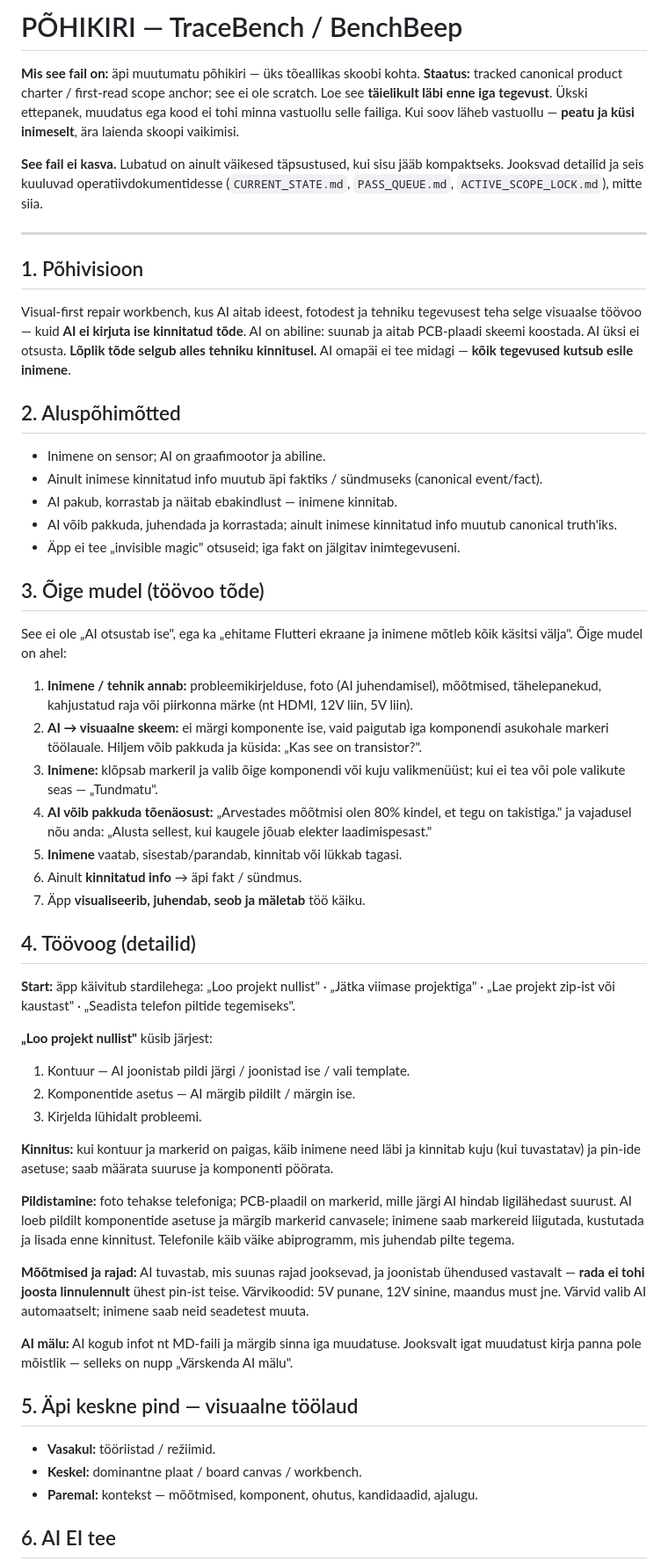
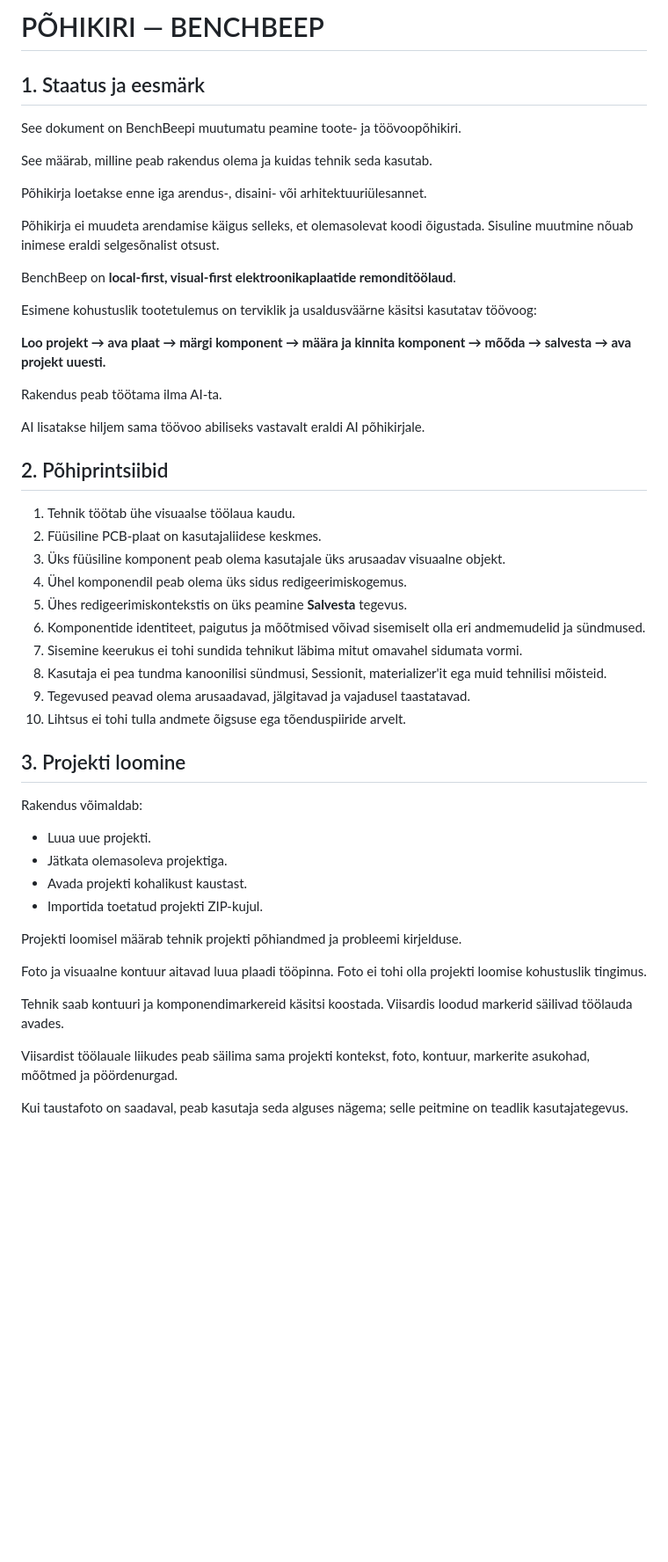
Before and after one commit to Fuuduuu/TraceBench, a Markdown page: docs/POHIKIRI.md, the part around one of its changes. Shown at 88% size. GitHub-like rendering; blank space fills up the shorter version.

Commit message:
docs: establish manual-first and AI product charters

```diff
--- a/docs/POHIKIRI.md
+++ b/docs/POHIKIRI.md
@@ -1,81 +1,54 @@
-# PÕHIKIRI — TraceBench / BenchBeep
+# PÕHIKIRI — BENCHBEEP
 
-**Mis see fail on:** äpi muutumatu põhikiri — üks tõeallikas skoobi kohta.
-**Staatus:** tracked canonical product charter / first-read scope anchor; see ei ole scratch.
-Loe see **täielikult läbi enne iga tegevust**. Ükski ettepanek, muudatus ega kood
-ei tohi minna vastuollu selle failiga. Kui soov läheb vastuollu — **peatu ja küsi
-inimeselt**, ära laienda skoopi vaikimisi.
+## 1. Staatus ja eesmärk
 
-**See fail ei kasva.** Lubatud on ainult väikesed täpsustused, kui sisu jääb
-kompaktseks. Jooksvad detailid ja seis kuuluvad operatiivdokumentidesse
-(`CURRENT_STATE.md`, `PASS_QUEUE.md`, `ACTIVE_SCOPE_LOCK.md`), mitte siia.
+See dokument on BenchBeepi muutumatu peamine toote- ja töövoopõhikiri.
 
----
+See määrab, milline peab rakendus olema ja kuidas tehnik seda kasutab.
 
-## 1. Põhivisioon
+Põhikirja loetakse enne iga arendus-, disaini- või arhitektuuriülesannet.
 
-Visual-first repair workbench, kus AI aitab ideest, fotodest ja tehniku tegevusest
-teha selge visuaalse töövoo — kuid **AI ei kirjuta ise kinnitatud tõde**. AI on
-abiline: suunab ja aitab PCB-plaadi skeemi koostada. AI üksi ei otsusta. **Lõplik
-tõde selgub alles tehniku kinnitusel.** AI omapäi ei tee midagi — **kõik tegevused
-kutsub esile inimene**.
+Põhikirja ei muudeta arendamise käigus selleks, et olemasolevat koodi õigustada. Sisuline muutmine nõuab inimese eraldi selgesõnalist otsust.
 
-## 2. Aluspõhimõtted
+BenchBeep on **local-first, visual-first elektroonikaplaatide remonditöölaud**.
 
-- Inimene on sensor; AI on graafimootor ja abiline.
-- Ainult inimese kinnitatud info muutub äpi faktiks / sündmuseks (canonical event/fact).
-- AI pakub, korrastab ja näitab ebakindlust — inimene kinnitab.
-- AI võib pakkuda, juhendada ja korrastada; ainult inimese kinnitatud info muutub canonical truth'iks.
-- Äpp ei tee „invisible magic" otsuseid; iga fakt on jälgitav inimtegevuseni.
+Esimene kohustuslik tootetulemus on terviklik ja usaldusväärne käsitsi kasutatav töövoog:
 
-## 3. Õige mudel (töövoo tõde)
+**Loo projekt → ava plaat → märgi komponent → määra ja kinnita komponent → mõõda → salvesta → ava projekt uuesti.**
 
-See ei ole „AI otsustab ise", ega ka „ehitame Flutteri ekraane ja inimene mõtleb
-kõik käsitsi välja". Õige mudel on ahel:
+Rakendus peab töötama ilma AI-ta.
 
-1. **Inimene / tehnik annab:** probleemikirjelduse, foto (AI juhendamisel),
-   mõõtmised, tähelepanekud, kahjustatud raja või piirkonna märke (nt HDMI, 12V liin, 5V liin).
-2. **AI → visuaalne skeem:** ei märgi komponente ise, vaid paigutab iga komponendi
-   asukohale markeri töölauale. Hiljem võib pakkuda ja küsida: „Kas see on transistor?".
-3. **Inimene:** klõpsab markeril ja valib õige komponendi või kuju valikmenüüst;
-   kui ei tea või pole valikute seas — „Tundmatu".
-4. **AI võib pakkuda tõenäosust:** „Arvestades mõõtmisi olen 80% kindel, et tegu on
-   takistiga." ja vajadusel nõu anda: „Alusta sellest, kui kaugele jõuab elekter laadimispesast."
-5. **Inimene** vaatab, sisestab/parandab, kinnitab või lükkab tagasi.
-6. Ainult **kinnitatud info** → äpi fakt / sündmus.
-7. Äpp **visualiseerib, juhendab, seob ja mäletab** töö käiku.
+AI lisatakse hiljem sama töövoo abiliseks vastavalt eraldi AI põhikirjale.
 
-## 4. Töövoog (detailid)
+## 2. Põhiprintsiibid
 
-**Start:** äpp käivitub stardilehega: „Loo projekt nullist" · „Jätka viimase
-projektiga" · „Lae projekt zip-ist või kaustast" · „Seadista telefon piltide tegemiseks".
+1. Tehnik töötab ühe visuaalse töölaua kaudu.
+2. Füüsiline PCB-plaat on kasutajaliidese keskmes.
+3. Üks füüsiline komponent peab olema kasutajale üks arusaadav visuaalne objekt.
+4. Ühel komponendil peab olema üks sidus redigeerimiskogemus.
+5. Ühes redigeerimiskontekstis on üks peamine **Salvesta** tegevus.
+6. Komponentide identiteet, paigutus ja mõõtmised võivad sisemiselt olla eri andmemudelid ja sündmused.
+7. Sisemine keerukus ei tohi sundida tehnikut läbima mitut omavahel sidumata vormi.
+8. Kasutaja ei pea tundma kanoonilisi sündmusi, Sessionit, materializer'it ega muid tehnilisi mõisteid.
+9. Tegevused peavad olema arusaadavad, jälgitavad ja vajadusel taastatavad.
+10. Lihtsus ei tohi tulla andmete õigsuse ega tõenduspiiride arvelt.
 
-**„Loo projekt nullist"** küsib järjest:
-1. Kontuur — AI joonistab pildi järgi / joonistad ise / vali template.
-2. Komponentide asetus — AI märgib pildilt / märgin ise.
-3. Kirjelda lühidalt probleemi.
+## 3. Projekti loomine
 
-**Kinnitus:** kui kontuur ja markerid on paigas, käib inimene need läbi ja kinnitab
-kuju (kui tuvastatav) ja pin-ide asetuse; saab määrata suuruse ja komponenti pöörata.
+Rakendus võimaldab:
 
-**Pildistamine:** foto tehakse telefoniga; PCB-plaadil on markerid, mille järgi AI
-hindab ligilähedast suurust. AI loeb pildilt komponentide asetuse ja märgib markerid
-canvasele; inimene saab markereid liigutada, kustutada ja lisada enne kinnitust.
-Telefonile käib väike abiprogramm, mis juhendab pilte tegema.
+- Luua uue projekti.
+- Jätkata olemasoleva projektiga.
+- Avada projekti kohalikust kaustast.
+- Importida toetatud projekti ZIP-kujul.
 
-**Mõõtmised ja rajad:** AI tuvastab, mis suunas rajad jooksevad, ja joonistab
-ühendused vastavalt — **rada ei tohi joosta linnulennult** ühest pin-ist teise.
-Värvikoodid: 5V punane, 12V sinine, maandus must jne. Värvid valib AI automaatselt;
-inimene saab neid seadetest muuta.
+Projekti loomisel määrab tehnik projekti põhiandmed ja probleemi kirjelduse.
 
-**AI mälu:** AI kogub infot nt MD-faili ja märgib sinna iga muudatuse. Jooksvalt
-igat muudatust kirja panna pole mõistlik — selleks on nupp „Värskenda AI mälu".
+Foto ja visuaalne kontuur aitavad luua plaadi tööpinna. Foto ei tohi olla projekti loomise kohustuslik tingimus.
 
-## 5. Äpi keskne pind — visuaalne töölaud
+Tehnik saab kontuuri ja komponendimarkereid käsitsi koostada. Viisardis loodud markerid säilivad töölauda avades.
 
-- **Vasakul:** tööriistad / režiimid.
-- **Keskel:** dominantne plaat / board canvas / workbench.
-- **Paremal:** kontekst — mõõtmised, komponent, ohutus, kandidaadid, ajalugu.
+Viisardist töölauale liikudes peab säilima sama projekti kontekst, foto, kontuur, markerite asukohad, mõõtmed ja pöördenurgad.
 
-## 6. AI EI tee
+Kui taustafoto on saadaval, peab kasutaja seda alguses nägema; selle peitmine on teadlik kasutajategevus.
 
```
Also changed, not shown: other parts of docs/POHIKIRI.md (+165 -22 lines), AGENTS.md (+8 -2 lines), docs/POHIKIRI_AI.md (added, +124 -0 lines).
